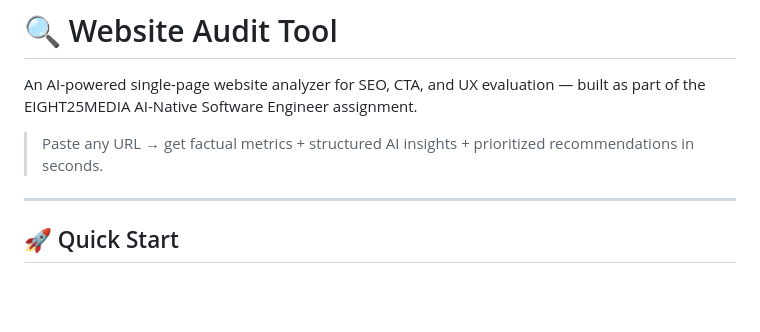
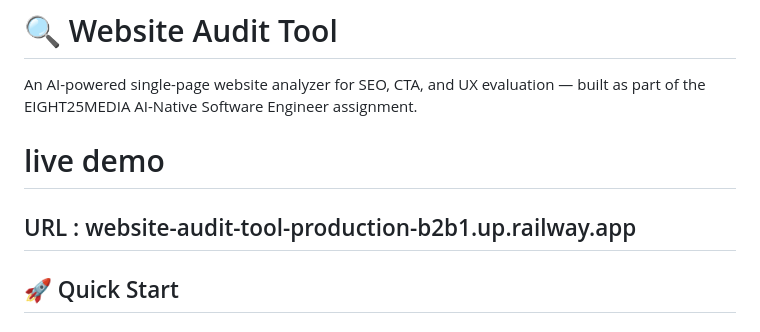
Before and after one commit to DamyaGamage/Website-audit-tool, a Markdown page: README.md, the part around the change. GitHub-like rendering; blank space fills up the shorter version.

Commit message:
Update README.md to clarify demo URL and enhance description of tool capabilities

```diff
--- a/README.md
+++ b/README.md
@@ -3,8 +3,8 @@
 
 An AI-powered single-page website analyzer for SEO, CTA, and UX evaluation — built as part of the EIGHT25MEDIA AI-Native Software Engineer assignment.
 
-> Paste any URL → get factual metrics + structured AI insights + prioritized recommendations in seconds.
-
+# live demo
+URL : website-audit-tool-production-b2b1.up.railway.app
 ---
 
 ## 🚀 Quick Start
```
